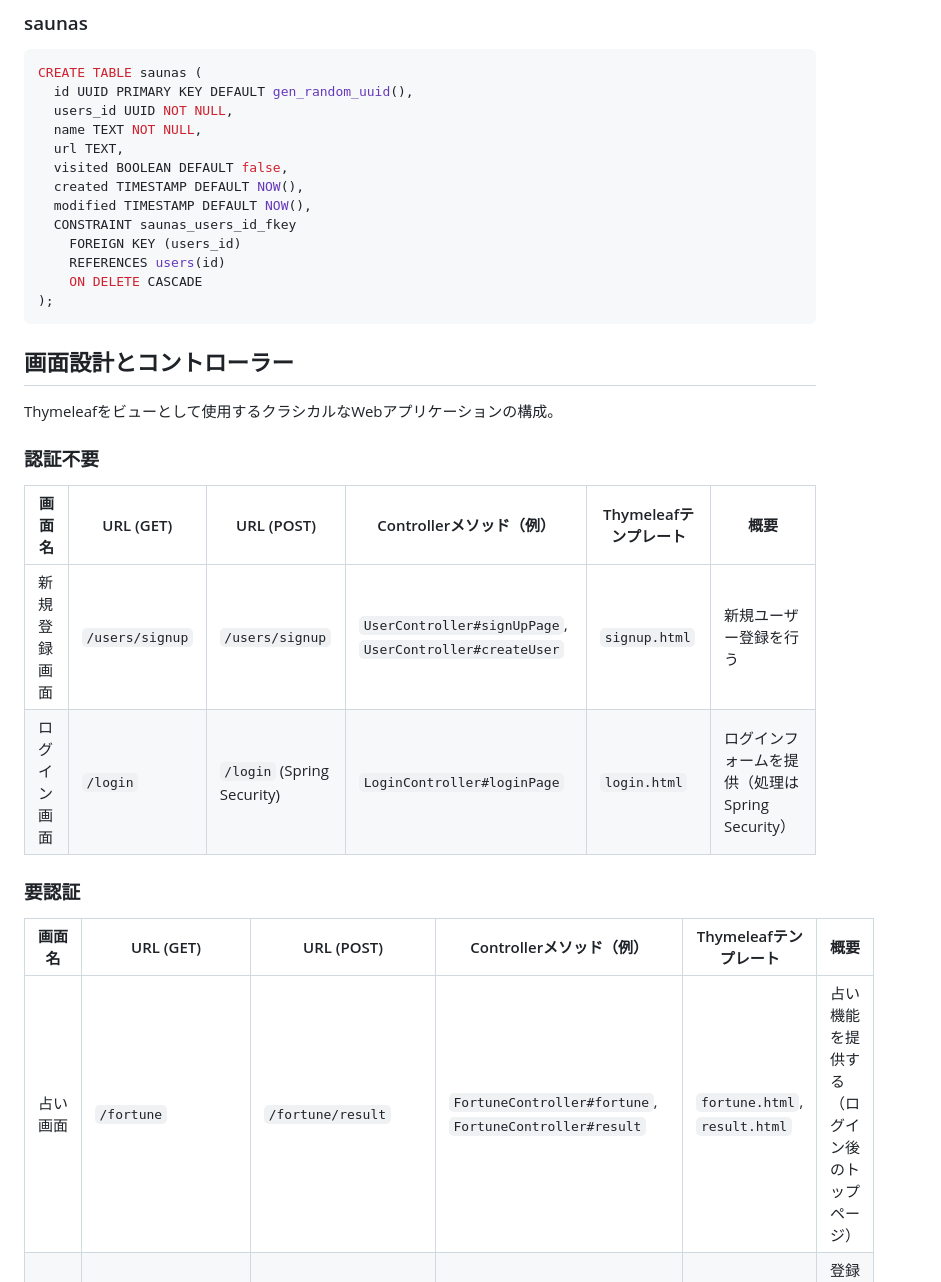
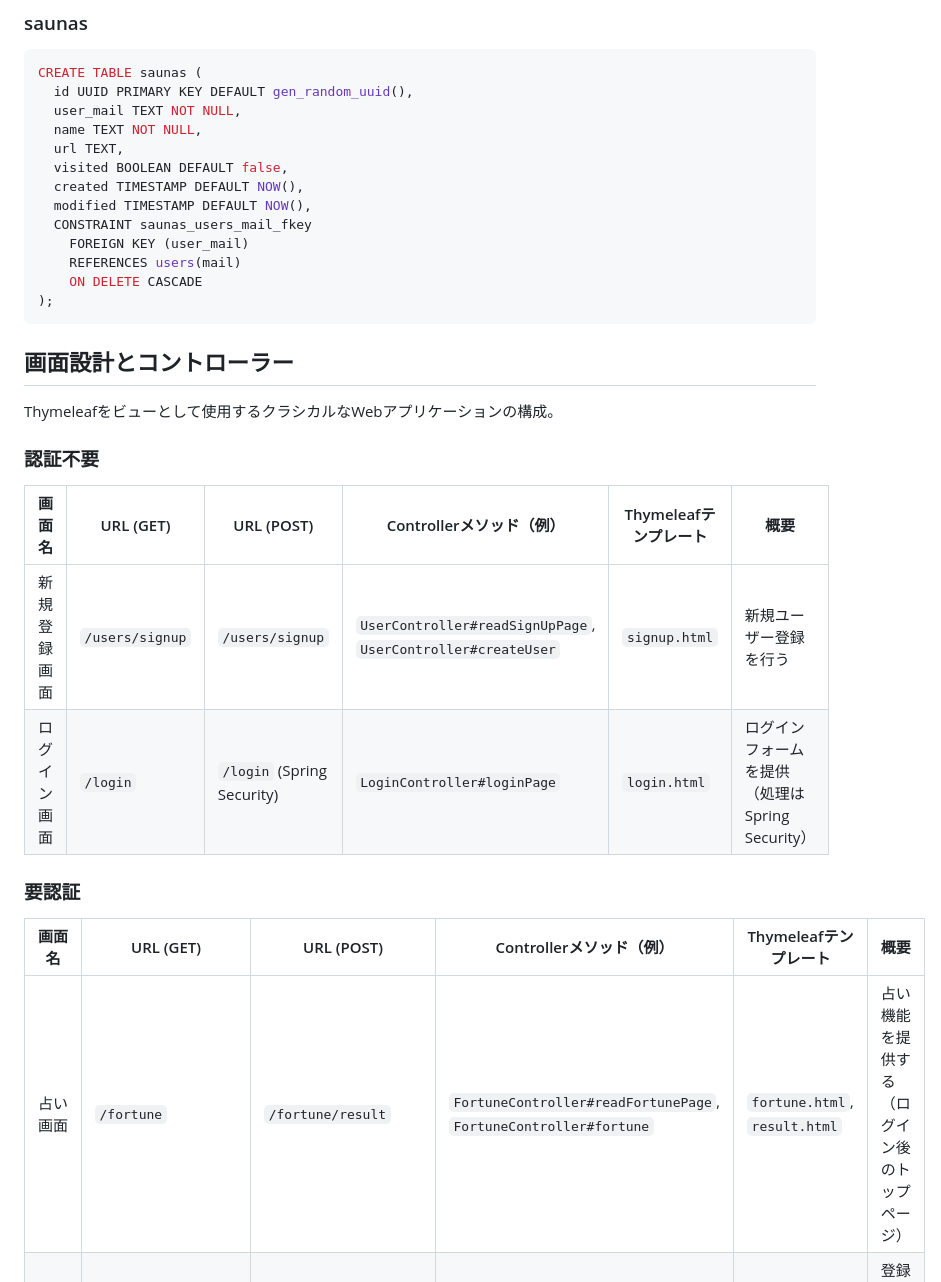
Before and after one commit to bata515/totonoi-compass, a Markdown page: README.md, the part around the change. Drawn GitHub-style.

````diff
--- a/README.md
+++ b/README.md
@@ -51,15 +51,15 @@ CREATE TABLE users (
 ```sql
 CREATE TABLE saunas (
   id UUID PRIMARY KEY DEFAULT gen_random_uuid(),
-  users_id UUID NOT NULL,
+  user_mail TEXT NOT NULL,
   name TEXT NOT NULL,
   url TEXT,
   visited BOOLEAN DEFAULT false,
   created TIMESTAMP DEFAULT NOW(),
   modified TIMESTAMP DEFAULT NOW(),
-  CONSTRAINT saunas_users_id_fkey
-    FOREIGN KEY (users_id)
-    REFERENCES users(id)
+  CONSTRAINT saunas_users_mail_fkey
+    FOREIGN KEY (user_mail)
+    REFERENCES users(mail)
     ON DELETE CASCADE
 );
 ```
@@ -70,13 +70,13 @@ Thymeleafをビューとして使用するクラシカルなWebアプリケー
 ### 認証不要
 | 画面名     | URL (GET) | URL (POST)                 | Controllerメソッド（例）                               | Thymeleafテンプレート | 概要                                     |
 | ---------- | --------- | -------------------------- | ------------------------------------------------------ | ------------------- | ---------------------------------------- |
-| 新規登録画面 | `/users/signup` | `/users/signup`                  | `UserController#signUpPage`, `UserController#createUser`     | `signup.html`       | 新規ユーザー登録を行う                     |
+| 新規登録画面 | `/users/signup` | `/users/signup`                  | `UserController#readSignUpPage`, `UserController#createUser`     | `signup.html`       | 新規ユーザー登録を行う                     |
 | ログイン画面 | `/login`  | `/login` (Spring Security) | `LoginController#loginPage`                                 | `login.html`        | ログインフォームを提供（処理はSpring Security） |
 
 ### 要認証
 | 画面名         | URL (GET)                      | URL (POST)                         | Controllerメソッド（例）                                     | Thymeleafテンプレート        | 概要                                     |
 | -------------- | ------------------------------ | ---------------------------------- | ------------------------------------------------------------ | ---------------------------- | ---------------------------------------- |
-| 占い画面       | `/fortune`                     | `/fortune/result`                  | `FortuneController#fortune`, `FortuneController#result`      | `fortune.html`, `result.html`| 占い機能を提供する（ログイン後のトップページ） |
+| 占い画面       | `/fortune`                     | `/fortune/result`                  | `FortuneController#readFortunePage`, `FortuneController#fortune`      | `fortune.html`, `result.html`| 占い機能を提供する（ログイン後のトップページ） |
 | サウナ一覧（管理） | `/saunas`                | -                                  | `SaunaController#list`                                       | `list.html`            | 登録済みサウナの一覧表示と管理           |
 | サウナ登録画面   | `/saunas/new`            | `/saunas/create`             | `SaunaController#newSauna`, `SaunaController#createSauna`    | `form.html`            | 新規サウナを登録する                     |
 | サウナ編集画面   | `/saunas/{id}/edit`      | `/saunas/{id}/update`        | `SaunaController#editSauna`, `SaunaController#updateSauna`   | `form.html`            | 既存のサウナ情報を更新する               |
````
